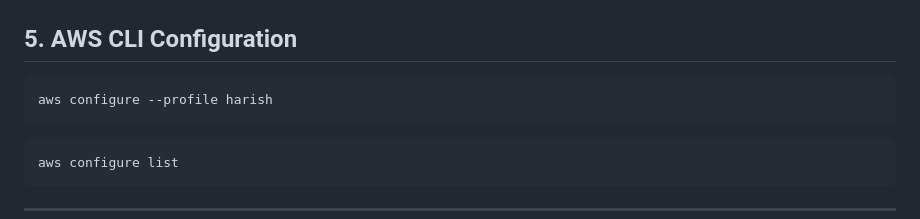
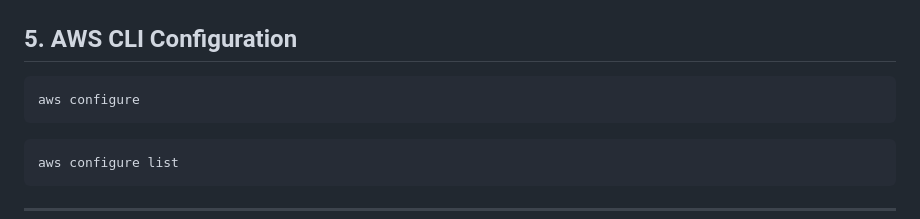
Before and after one commit to harishnshetty/eks-alb-ingress-k8s, a Markdown page: README.md, the part around the change. GitHub-like rendering.

Commit message:
command fixed

````diff
--- a/README.md
+++ b/README.md
@@ -77,7 +77,7 @@ sudo apt-get install helm
 ## 5. AWS CLI Configuration
 
 ```bash
-aws configure --profile harish
+aws configure
 ```
 ```bash
 aws configure list
````
